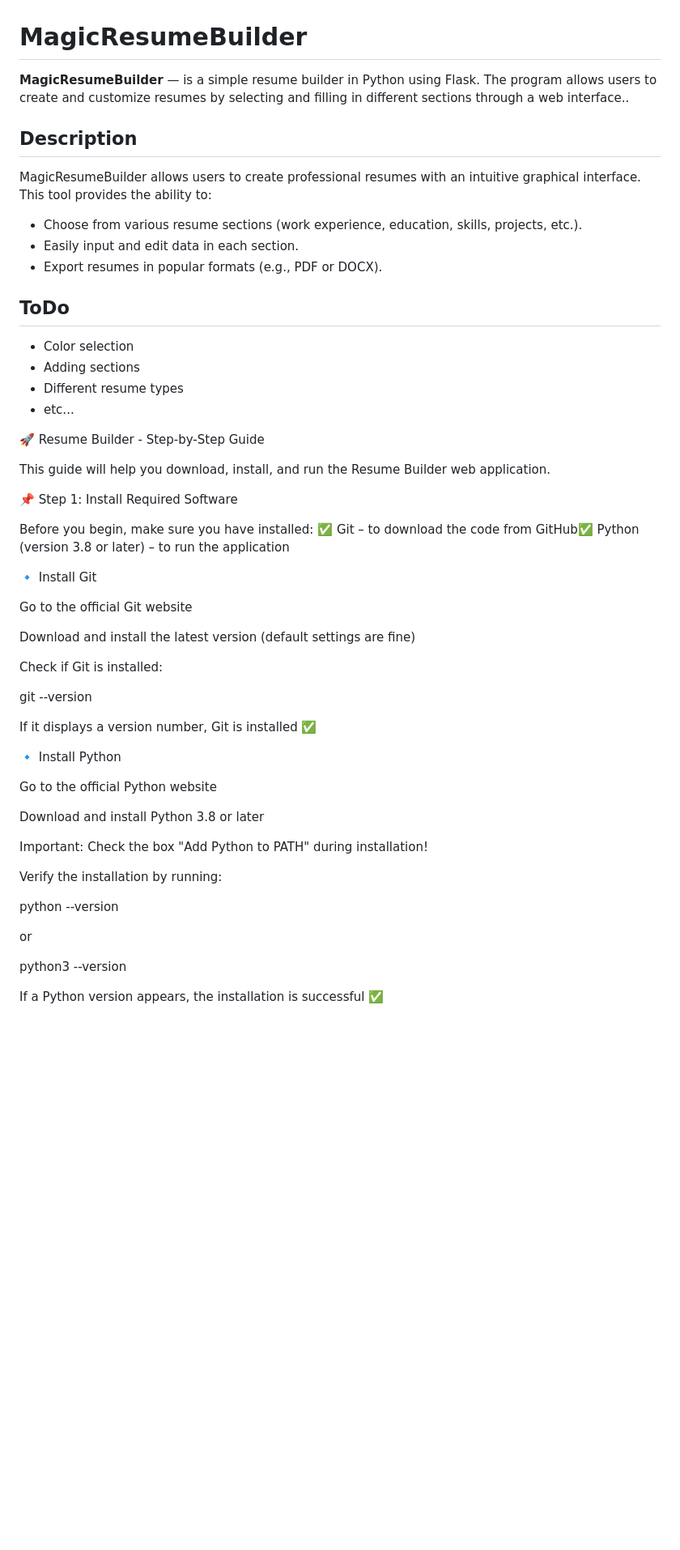
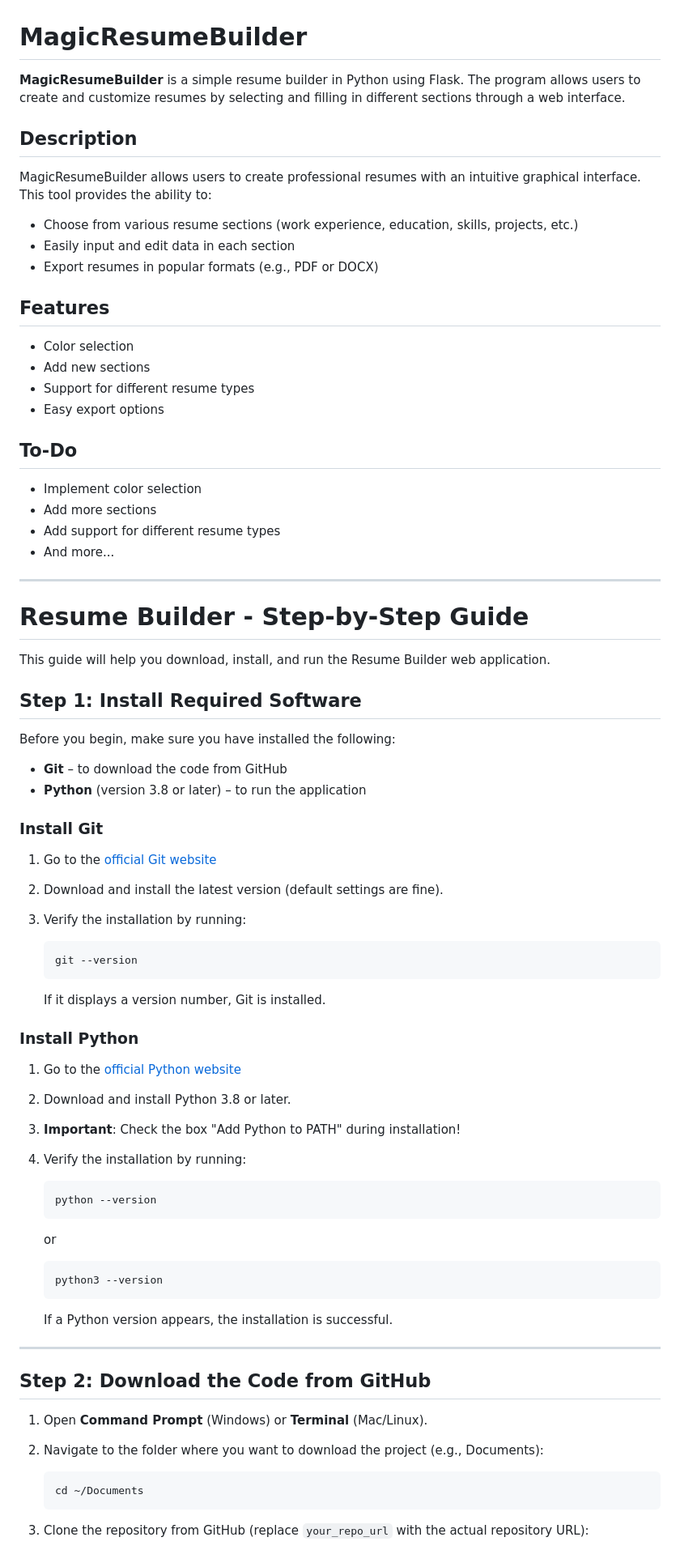
Before and after one commit to Piratb707/MagicResumeBuilder, a Markdown page: README.md, the part around one of its changes. Shown at 81% size. Rendered like a GitHub page; blank space fills up the shorter version.

````diff
--- a/README.md
+++ b/README.md
@@ -1,57 +1,79 @@
 # MagicResumeBuilder
 
-**MagicResumeBuilder** — is a simple resume builder in Python using Flask. The program allows users to create and customize resumes by selecting and filling in different sections through a web interface..
+**MagicResumeBuilder** is a simple resume builder in Python using Flask. The program allows users to create and customize resumes by selecting and filling in different sections through a web interface.
 
 ## Description
 
 MagicResumeBuilder allows users to create professional resumes with an intuitive graphical interface. This tool provides the ability to:
-- Choose from various resume sections (work experience, education, skills, projects, etc.).
-- Easily input and edit data in each section.
-- Export resumes in popular formats (e.g., PDF or DOCX).
+- Choose from various resume sections (work experience, education, skills, projects, etc.)
+- Easily input and edit data in each section
+- Export resumes in popular formats (e.g., PDF or DOCX)
 
-## ToDo
-- Сolor selection
-- Adding sections
-- Different resume types
-- etc...
+## Features
+- Color selection
+- Add new sections
+- Support for different resume types
+- Easy export options
 
+## To-Do
+- Implement color selection
+- Add more sections
+- Add support for different resume types
+- And more...
 
-🚀 Resume Builder - Step-by-Step Guide
+---
+
+# Resume Builder - Step-by-Step Guide
 
 This guide will help you download, install, and run the Resume Builder web application.
 
-📌 Step 1: Install Required Software
+## Step 1: Install Required Software
 
-Before you begin, make sure you have installed:
-✅ Git – to download the code from GitHub✅ Python (version 3.8 or later) – to run the application
+Before you begin, make sure you have installed the following:
+- **Git** – to download the code from GitHub
+- **Python** (version 3.8 or later) – to run the application
 
-🔹 Install Git
+### Install Git
 
-Go to the official Git website
+1. Go to the [official Git website](https://git-scm.com/)
+2. Download and install the latest version (default settings are fine).
+3. Verify the installation by running:
 
-Download and install the latest version (default settings are fine)
+    ```bash
+    git --version
+    ```
 
-Check if Git is installed:
+   If it displays a version number, Git is installed.
 
-git --version
+### Install Python
 
-If it displays a version number, Git is installed ✅
+1. Go to the [official Python website](https://www.python.org/downloads/)
+2. Download and install Python 3.8 or later.
+3. **Important**: Check the box "Add Python to PATH" during installation!
+4. Verify the installation by running:
 
-🔹 Install Python
+    ```bash
+    python --version
+    ```
 
-Go to the official Python website
+   or
 
-Download and install Python 3.8 or later
+    ```bash
+    python3 --version
+    ```
 
-Important: Check the box "Add Python to PATH" during installation!
+   If a Python version appears, the installation is successful.
 
-Verify the installation by running:
+---
 
-python --version
+## Step 2: Download the Code from GitHub
 
-or
+1. Open **Command Prompt** (Windows) or **Terminal** (Mac/Linux).
+2. Navigate to the folder where you want to download the project (e.g., Documents):
 
-python3 --version
+    ```bash
+    cd ~/Documents
+    ```
 
-If a Python version appears, the installation is successful ✅
+3. Clone the repository from GitHub (replace `your_repo_url` with the actual repository URL):
 
````
Also changed, not shown: other parts of README.md (+56 -73 lines).
